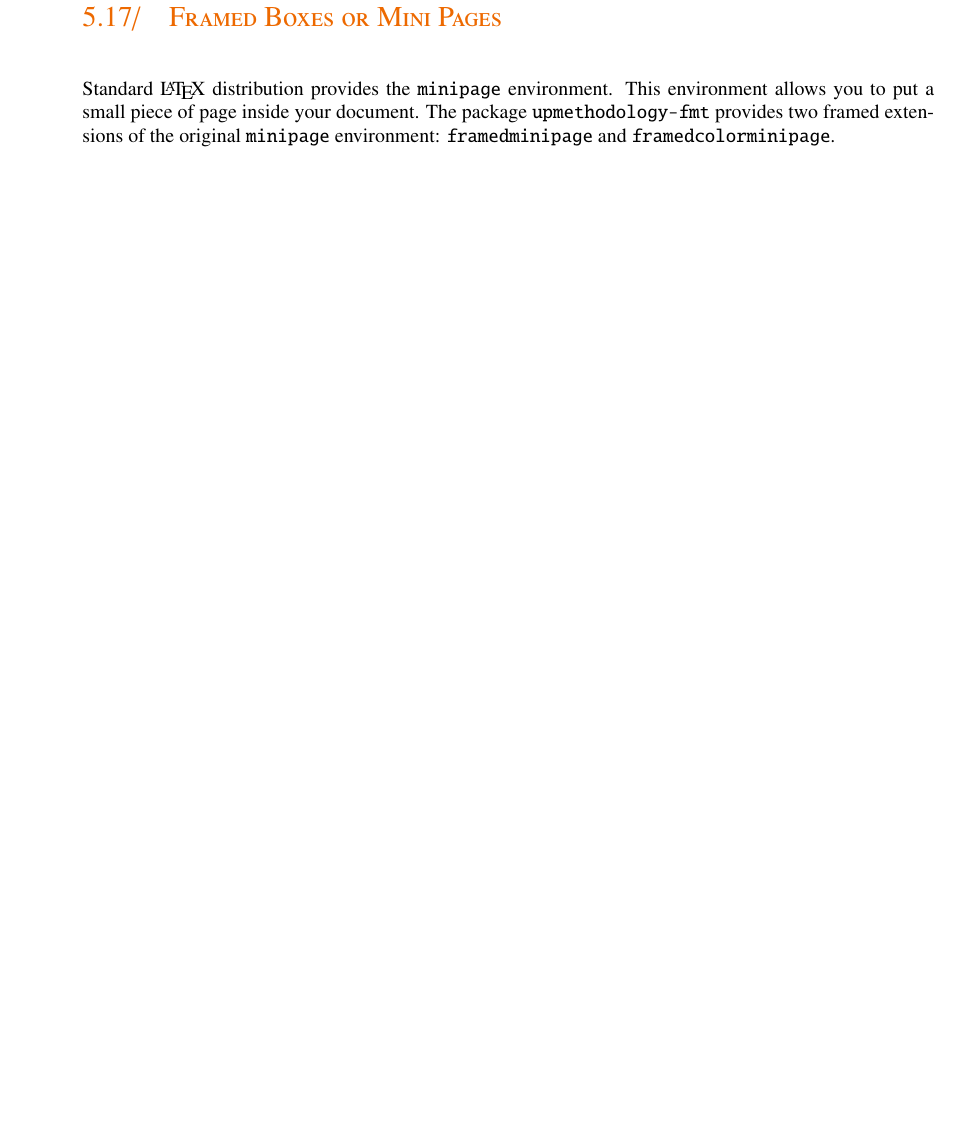
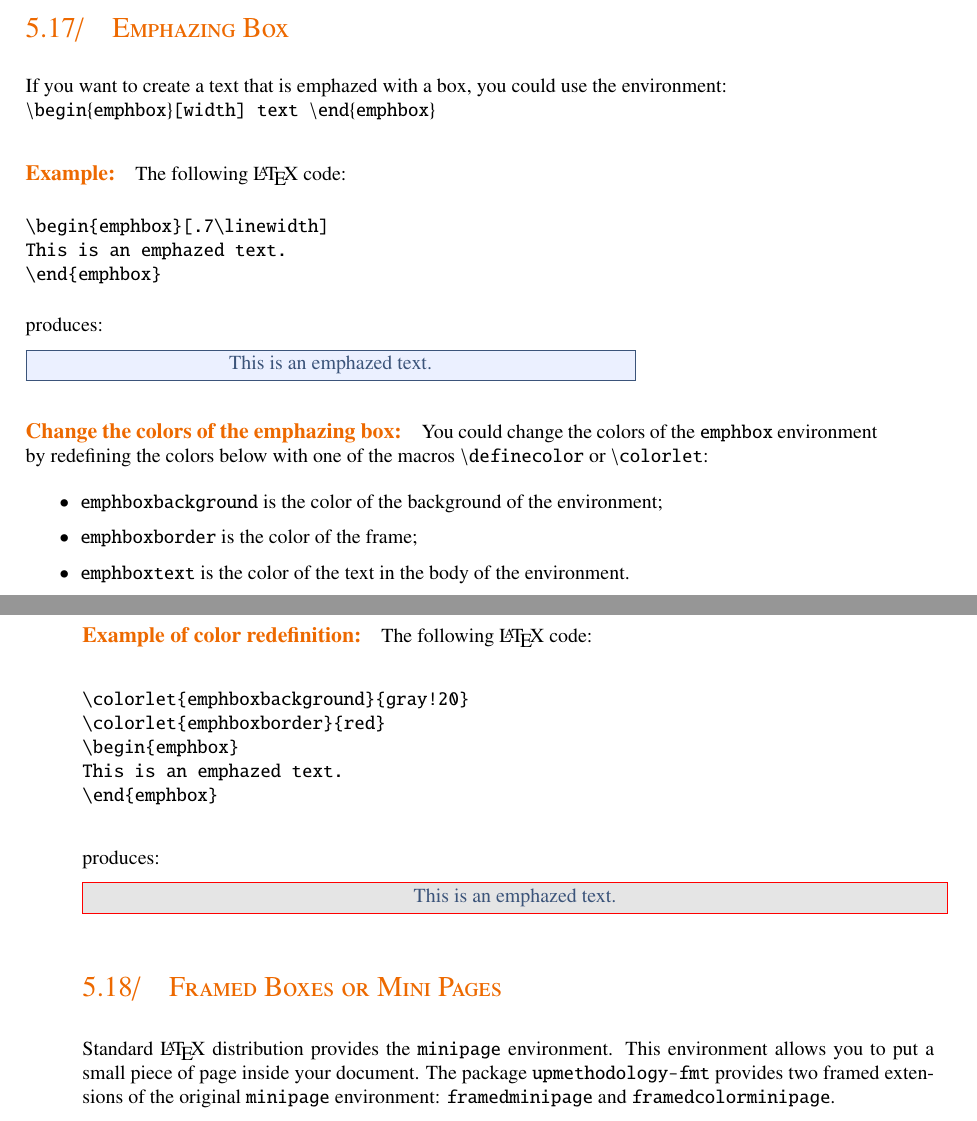
Before and after one commit to gallandarakhneorg/tex-upmethodology, a LaTeX document (doc/upmethodology-doc.tex, which reads src/UPMVERSION.def, src/upmethodology-fmt.sty): part of page 49 of 73 before the commit and two parts of pages 48 and 49 of 73 after it, the two joined at a grey line, cut at the place of the change, the shorter picture padded with empty space. Compiled offline with pdfLaTeX.

Commit message:
Add the environment "emphbox" and change the float fractions.

```diff
--- a/doc/upmethodology-doc.tex
+++ b/doc/upmethodology-doc.tex
@@ -4,14 +4,7 @@
 
 \declaredocument{\LaTeX\ Packages for Unified Process Methodology}{Official Documentation}{UPM-2012-01}
 
-%\initialversion[1.0]{\makedate{11}{04}{2006}}{First release of this documentation}{\upmpublic}
-\updateversion{18.0}{\makedate{21}{12}{2012}}{{\textbackslash}upmuse \ensuremath{\rightarrow} {\textbackslash}UseExtension}{\upmpublic}
-\incversion{\makedate{28}{04}{2013}}{Replace the package inclusion of \texttt{color.sty} by \texttt{xcolor.sty}}{\upmpublic}
-\incversion{\makedate{17}{05}{2013}}{Add a section on the default configuration of the package \texttt{graphicx}}{\upmpublic}
-\incversion{\makedate{30}{05}{2013}}{Add the macros \texttt{{\textbackslash}includegraphicswtex} and \texttt{{\textbackslash}DeclareGraphicsExtensionsWtex}}{\upmpublic}
-\incsubversion{\makedate{31}{05}{2013}}{Fixing some grammar and syntax problems.}{\upmpublic}
-\incsubversion{\makedate{06}{07}{2013}}{Add the macro \texttt{{\textbackslash}ifdocumentauthor}.}{\upmpublic}
-\incversion{\makedate{15}{08}{2013}}{Add the macros: \texttt{{\textbackslash}textup}, \texttt{{\textbackslash}textsubscript}, \texttt{{\textbackslash}textdown}, \texttt{{\textbackslash}textsubscript}, \texttt{{\textbackslash}Emph}. Add the environments \texttt{enumdescription}, \texttt{enumdescriptionx}.}{\upmpublic}
+\updateversion{22.0}{\makedate{15}{08}{2013}}{Add the macros: \texttt{{\textbackslash}textup}, \texttt{{\textbackslash}textsubscript}, \texttt{{\textbackslash}textdown}, \texttt{{\textbackslash}textsubscript}, \texttt{{\textbackslash}Emph}. Add the environments \texttt{enumdescription}, \texttt{enumdescriptionx}.}{\upmpublic}
 \incversion{\makedate{17}{08}{2013}}{Update the second parameter of \texttt{{\textbackslash}mfigurewtex} to have the same semantic as for \texttt{{\textbackslash}mfigure}.}{\upmpublic}
 \incversion{\makedate{26}{08}{2013}}{Major bug fixes in the environments \texttt{mtabular} and \texttt{mtable}. \newline Add the macro \texttt{{\textbackslash}tabulartitlespec}. \newline Add the macro \texttt{{\textbackslash}makenamespacing}.}{\upmpublic}
 \incversion{\makedate{27}{08}{2013}}{Add the environment \texttt{framedcolorminipage}. Add the \texttt{definition} environment.}{\upmpublic}
@@ -27,6 +20,7 @@
 \incsubversion{\makedate{14}{12}{2013}}{Add the section about \texttt{backcovermessage}.}{\upmpublic}
 \incsubversion{\makedate{09}{02}{2014}}{Add the section about \texttt{enumerate}. Typos are fixed.}{\upmpublic}
 \incsubversion{\makedate{20}{06}{2014}}{Add the class option \texttt{standardlists}. Add the dependency to \texttt{environ}.}{\upmpublic}
+\incversion{\makedate{09}{07}{2014}}{Add the environment \texttt{emphbox}.}{\upmpublic}
 
 \addauthorvalidator*[galland@arakhne.org]{St{\'e}phane}{Galland}{Original Author}
 \addauthor*{Frans}{van Dunn\'e}{Reviewer}
@@ -1259,6 +1253,47 @@ produces:
 Text of the definition.
 \end{definition}
 
+\section{Emphazing Box}
+
+If you want to create a text that is emphazed with a box, you could use the environment: \\
+\texttt{{\textbackslash}begin\{emphbox\}[width] text {\textbackslash}end\{emphbox\}}
+
+\paragraph{Example:} The following \LaTeX\ code:
+\begin{verbatim}
+\begin{emphbox}[.7\linewidth]
+This is an emphazed text.
+\end{emphbox}
+\end{verbatim}
+produces:
+
+\begin{emphbox}[.7\linewidth]
+This is an emphazed text.
+\end{emphbox}
+
+\paragraph{Change the colors of the emphazing box:} You could change the colors of the \texttt{emphbox} environment by redefining the colors below with one of the macros \texttt{{\textbackslash}definecolor} or \texttt{{\textbackslash}colorlet}:
+\begin{itemize}
+\item \texttt{emphboxbackground} is the color of the background of the environment;
+\item \texttt{emphboxborder} is the color of the frame;
+\item \texttt{emphboxtext} is the color of the text in the body of the environment.
+\end{itemize}
+
+\paragraph{Example of color redefinition:} The following \LaTeX\ code:
+\begin{verbatim}
+\colorlet{emphboxbackground}{gray!20}
+\colorlet{emphboxborder}{red}
+\begin{emphbox}
+This is an emphazed text.
+\end{emphbox}
+\end{verbatim}
+produces:
+
+\colorlet{emphboxbackground}{gray!20}
+\colorlet{emphboxborder}{red}
+\begin{emphbox}
+This is an emphazed text.
+\end{emphbox}
+
+
 \section{Framed Boxes or Mini Pages}
 
 Standard \LaTeX\ distribution provides the \texttt{minipage} environment. This environment allows you to put a small piece of page inside your document. The package \texttt{upmethodology-fmt} provides two framed extensions of the original \texttt{minipage} environment: \texttt{framedminipage} and \texttt{framedcolorminipage}.
--- a/src/UPMVERSION.def
+++ b/src/UPMVERSION.def
@@ -1 +1 @@
-\def\UPMVERSION{20140623}
+\def\UPMVERSION{20140709}
--- a/src/upmethodology-fmt.sty
+++ b/src/upmethodology-fmt.sty
@@ -17,7 +17,7 @@
 % write to the Free Software Foundation, Inc., 59 Temple Place - Suite
 % 330, Boston, MA 02111-1307, USA.
 
-\global\edef\upm@package@fmt@ver{2014/06/23}
+\global\edef\upm@package@fmt@ver{2014/07/09}
 
 \NeedsTeXFormat{LaTeX2e}[1995/12/01]
 \ProvidesPackage{upmethodology-fmt}[\upm@package@fmt@ver]
@@ -632,6 +632,14 @@
 %----------------------------------------
 % PAGE LAYOUT
 %----------------------------------------
+
+% Change the factors for determining the element positions
+\renewcommand{\topfraction}{.99} % max fraction of floats at top
+\renewcommand{\bottomfraction}{.99} % max fraction of floats at bottom
+\renewcommand{\textfraction}{.5} % allow minimal text w. figs
+\renewcommand{\dbltopfraction}{.66} % fit big float above 2-col. text
+\renewcommand{\floatpagefraction}{0.99} % require fuller float pages | N.B.: floatpagefraction MUST be less than topfraction !!
+\renewcommand{\dblfloatpagefraction}{.66} % fit big float above 2-col. text
 
 % Update the format of the saved pages and sections
 \renewcommand{\sectionmark}[1]{\markright{\thesection\ \textsc{#1}}}
```
Also changed, not shown: doc/upmethodology-doc.pdf, src/upmethodology-fmt.sty (16 more changed lines).
